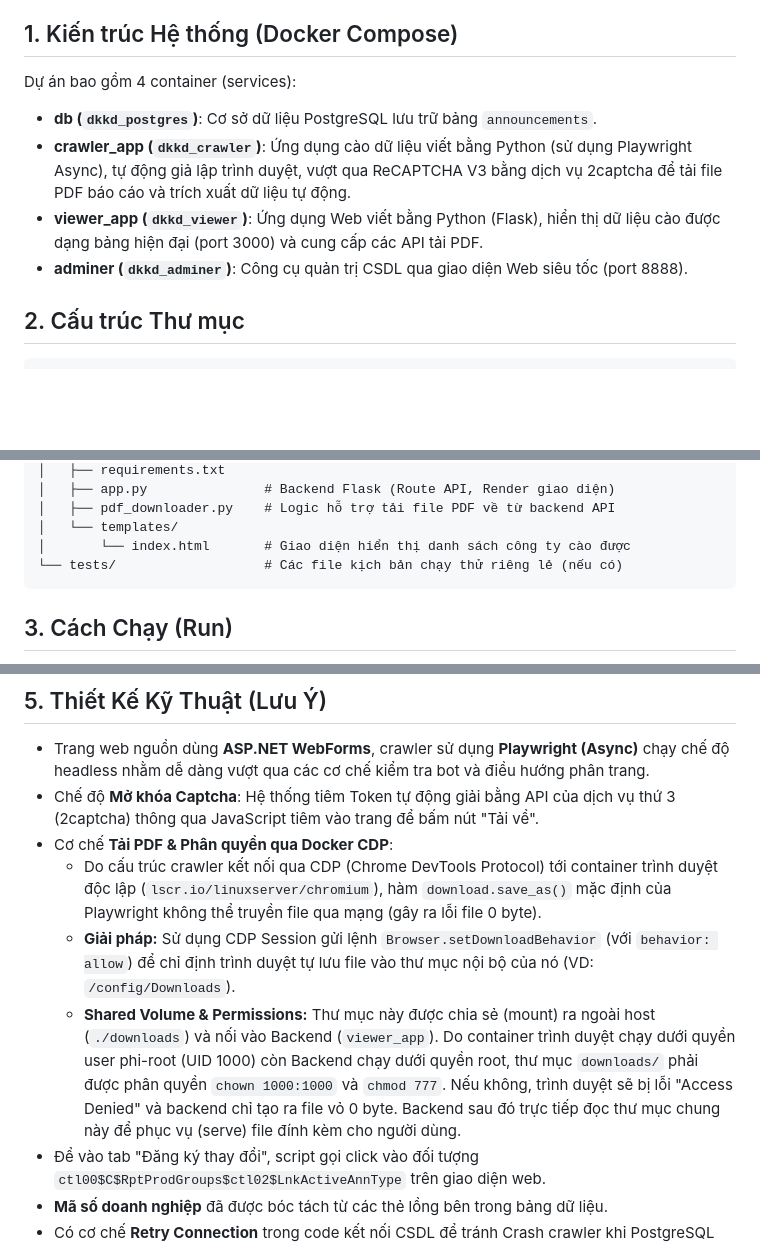
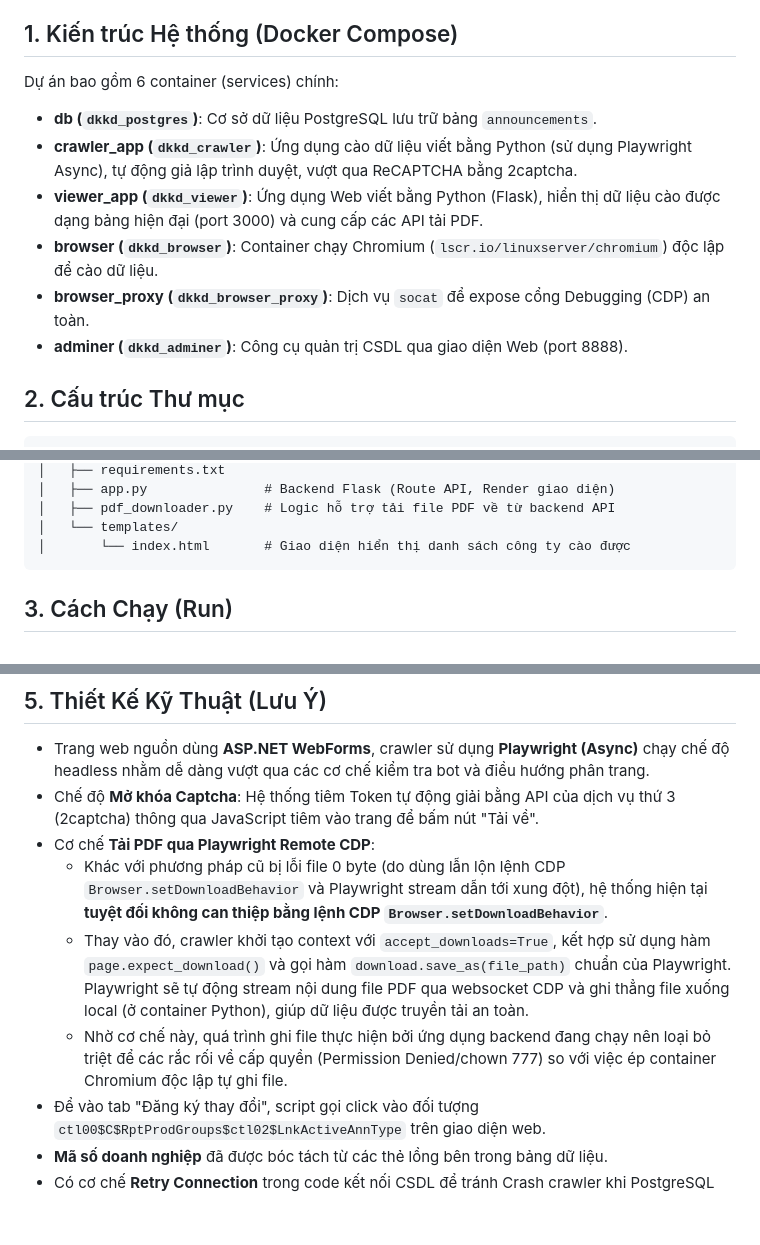
Before and after one commit to vuonghoang88ai-lang/bocaodientu, a Markdown page: README.md, 3 parts joined by grey strips. Rendered like a GitHub page; blank space fills up the shorter version.

Commit message:
Update README.md with accurate architecture and PDF logic

````diff
--- a/README.md
+++ b/README.md
@@ -3,11 +3,13 @@
 Dự án này là một công cụ cào dữ liệu (web crawler) viết bằng Python, dùng để lấy danh sách các bố cáo "Đăng ký thay đổi" của doanh nghiệp và lưu tự động vào cơ sở dữ liệu PostgreSQL. Dự án cũng đi kèm với các công cụ trực quan hóa dữ liệu hiện đại.
 
 ## 1. Kiến trúc Hệ thống (Docker Compose)
-Dự án bao gồm 4 container (services):
+Dự án bao gồm 6 container (services) chính:
 - **db (`dkkd_postgres`)**: Cơ sở dữ liệu PostgreSQL lưu trữ bảng `announcements`.
-- **crawler_app (`dkkd_crawler`)**: Ứng dụng cào dữ liệu viết bằng Python (sử dụng Playwright Async), tự động giả lập trình duyệt, vượt qua ReCAPTCHA V3 bằng dịch vụ 2captcha để tải file PDF báo cáo và trích xuất dữ liệu tự động.
+- **crawler_app (`dkkd_crawler`)**: Ứng dụng cào dữ liệu viết bằng Python (sử dụng Playwright Async), tự động giả lập trình duyệt, vượt qua ReCAPTCHA bằng 2captcha.
 - **viewer_app (`dkkd_viewer`)**: Ứng dụng Web viết bằng Python (Flask), hiển thị dữ liệu cào được dạng bảng hiện đại (port 3000) và cung cấp các API tải PDF.
-- **adminer (`dkkd_adminer`)**: Công cụ quản trị CSDL qua giao diện Web siêu tốc (port 8888).
+- **browser (`dkkd_browser`)**: Container chạy Chromium (`lscr.io/linuxserver/chromium`) độc lập để cào dữ liệu.
+- **browser_proxy (`dkkd_browser_proxy`)**: Dịch vụ `socat` để expose cổng Debugging (CDP) an toàn.
+- **adminer (`dkkd_adminer`)**: Công cụ quản trị CSDL qua giao diện Web (port 8888).
 
 ## 2. Cấu trúc Thư mục
 ```text
@@ -26,7 +28,6 @@ bocaodientu/
 │   ├── pdf_downloader.py    # Logic hỗ trợ tải file PDF về từ backend API
 │   └── templates/
 │       └── index.html       # Giao diện hiển thị danh sách công ty cào được
-└── tests/                   # Các file kịch bản chạy thử riêng lẻ (nếu có)
 ```
 
 ## 3. Cách Chạy (Run)
@@ -46,10 +47,10 @@ docker compose up -d --build
 ## 5. Thiết Kế Kỹ Thuật (Lưu Ý)
 - Trang web nguồn dùng **ASP.NET WebForms**, crawler sử dụng **Playwright (Async)** chạy chế độ headless nhằm dễ dàng vượt qua các cơ chế kiểm tra bot và điều hướng phân trang.
 - Chế độ **Mở khóa Captcha**: Hệ thống tiêm Token tự động giải bằng API của dịch vụ thứ 3 (2captcha) thông qua JavaScript tiêm vào trang để bấm nút "Tải về".
-- Cơ chế **Tải PDF & Phân quyền qua Docker CDP**:
-  - Do cấu trúc crawler kết nối qua CDP (Chrome DevTools Protocol) tới container trình duyệt độc lập (`lscr.io/linuxserver/chromium`), hàm `download.save_as()` mặc định của Playwright không thể truyền file qua mạng (gây ra lỗi file 0 byte).
-  - **Giải pháp:** Sử dụng CDP Session gửi lệnh `Browser.setDownloadBehavior` (với `behavior: allow`) để chỉ định trình duyệt tự lưu file vào thư mục nội bộ của nó (VD: `/config/Downloads`).
-  - **Shared Volume & Permissions:** Thư mục này được chia sẻ (mount) ra ngoài host (`./downloads`) và nối vào Backend (`viewer_app`). Do container trình duyệt chạy dưới quyền user phi-root (UID 1000) còn Backend chạy dưới quyền root, thư mục `downloads/` phải được phân quyền `chown 1000:1000` và `chmod 777`. Nếu không, trình duyệt sẽ bị lỗi "Access Denied" và backend chỉ tạo ra file vỏ 0 byte. Backend sau đó trực tiếp đọc thư mục chung này để phục vụ (serve) file đính kèm cho người dùng.
+- Cơ chế **Tải PDF qua Playwright Remote CDP**:
+  - Khác với phương pháp cũ bị lỗi file 0 byte (do dùng lẫn lộn lệnh CDP `Browser.setDownloadBehavior` và Playwright stream dẫn tới xung đột), hệ thống hiện tại **tuyệt đối không can thiệp bằng lệnh CDP `Browser.setDownloadBehavior`**.
+  - Thay vào đó, crawler khởi tạo context với `accept_downloads=True`, kết hợp sử dụng hàm `page.expect_download()` và gọi hàm `download.save_as(file_path)` chuẩn của Playwright. Playwright sẽ tự động stream nội dung file PDF qua websocket CDP và ghi thẳng file xuống local (ở container Python), giúp dữ liệu được truyền tải an toàn.
+  - Nhờ cơ chế này, quá trình ghi file thực hiện bởi ứng dụng backend đang chạy nên loại bỏ triệt để các rắc rối về cấp quyền (Permission Denied/chown 777) so với việc ép container Chromium độc lập tự ghi file.
 - Để vào tab "Đăng ký thay đổi", script gọi click vào đối tượng `ctl00$C$RptProdGroups$ctl02$LnkActiveAnnType` trên giao diện web.
 - **Mã số doanh nghiệp** đã được bóc tách từ các thẻ lồng bên trong bảng dữ liệu.
 - Có cơ chế **Retry Connection** trong code kết nối CSDL để tránh Crash crawler khi PostgreSQL chưa khởi động kịp trong Docker.
````
